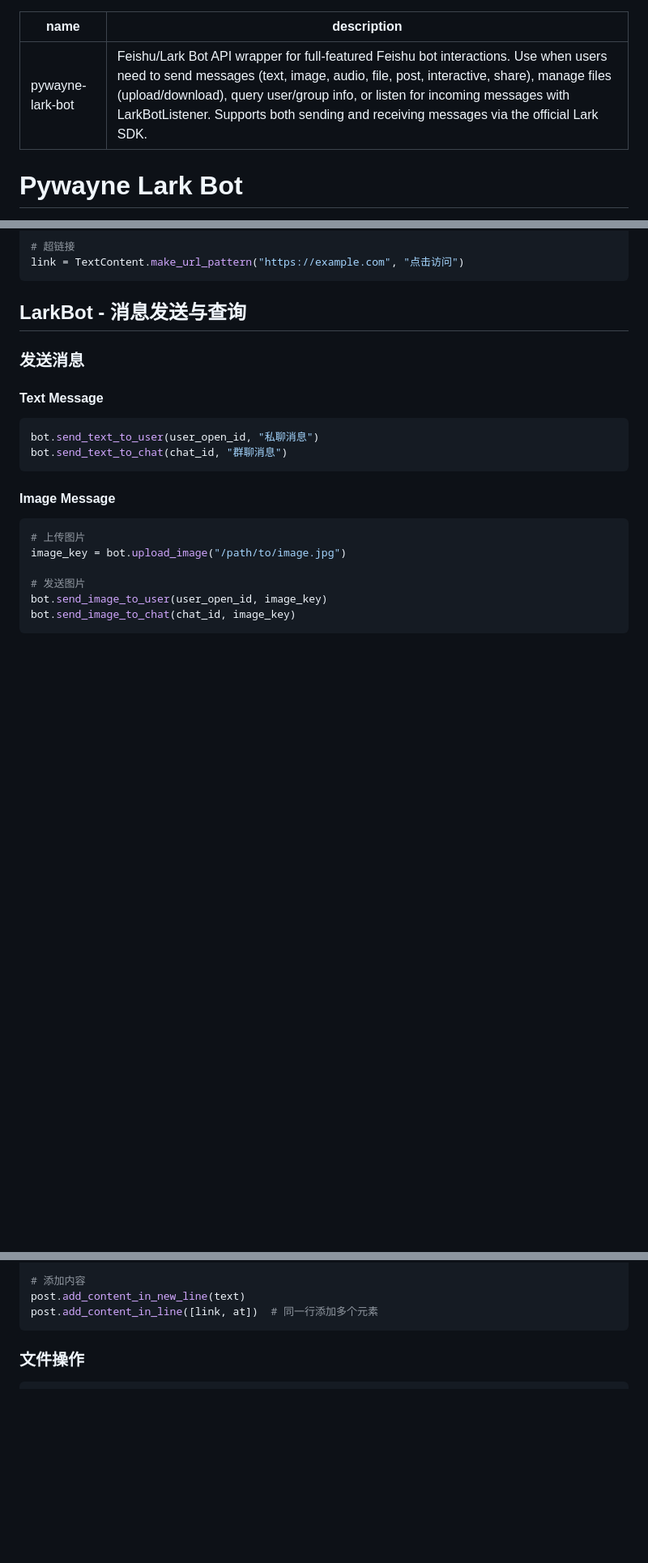
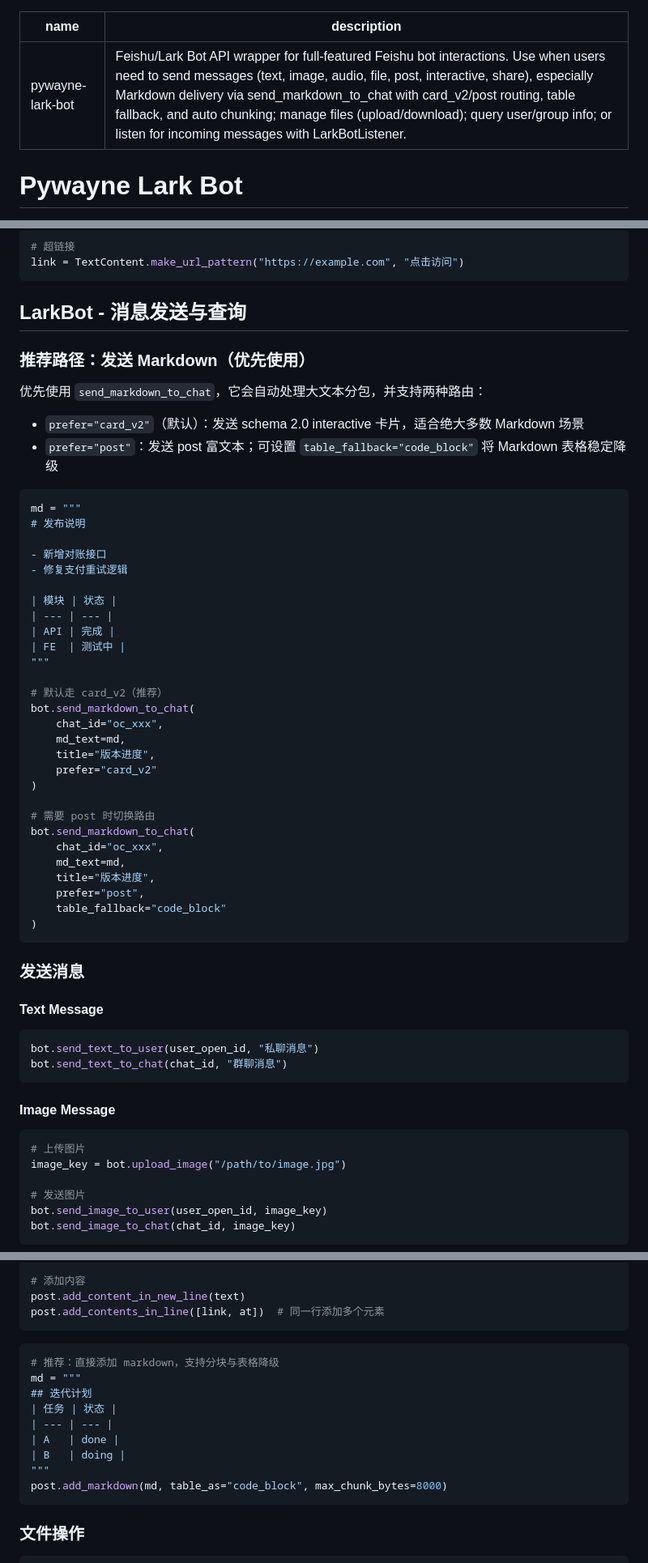
Before and after one commit to wangyendt/wayne-skills, a Markdown page: pywayne/lark-bot/SKILL.md, 3 parts joined by grey strips. Shown at 81% size. Rendered like a GitHub page; blank space fills up the shorter version.

Commit message:
docs(pywayne-lark-bot): improve markdown sending playbook
- emphasize send_markdown_to_chat as the default path for Markdown delivery
- document card_v2/post routing with table_fallback and auto chunking behavior
- add CardContentV2 usage examples and PostContent.add_markdown guidance
- fix PostContent example to use add_contents_in_line for multi-element single-line insertion

````diff
--- a/pywayne/lark-bot/SKILL.md
+++ b/pywayne/lark-bot/SKILL.md
@@ -1,6 +1,6 @@
 ---
 name: pywayne-lark-bot
-description: Feishu/Lark Bot API wrapper for full-featured Feishu bot interactions. Use when users need to send messages (text, image, audio, file, post, interactive, share), manage files (upload/download), query user/group info, or listen for incoming messages with LarkBotListener. Supports both sending and receiving messages via the official Lark SDK.
+description: Feishu/Lark Bot API wrapper for full-featured Feishu bot interactions. Use when users need to send messages (text, image, audio, file, post, interactive, share), especially Markdown delivery via send_markdown_to_chat with card_v2/post routing, table fallback, and auto chunking; manage files (upload/download); query user/group info; or listen for incoming messages with LarkBotListener.
 ---
 
 # Pywayne Lark Bot
@@ -50,6 +50,44 @@ link = TextContent.make_url_pattern("https://example.com", "点击访问")
 ```
 
 ## LarkBot - 消息发送与查询
+
+### 推荐路径：发送 Markdown（优先使用）
+
+优先使用 `send_markdown_to_chat`，它会自动处理大文本分包，并支持两种路由：
+
+- `prefer="card_v2"`（默认）：发送 schema 2.0 interactive 卡片，适合绝大多数 Markdown 场景
+- `prefer="post"`：发送 post 富文本；可设置 `table_fallback="code_block"` 将 Markdown 表格稳定降级
+
+```python
+md = """
+# 发布说明
+
+- 新增对账接口
+- 修复支付重试逻辑
+
+| 模块 | 状态 |
+| --- | --- |
+| API | 完成 |
+| FE  | 测试中 |
+"""
+
+# 默认走 card_v2（推荐）
+bot.send_markdown_to_chat(
+    chat_id="oc_xxx",
+    md_text=md,
+    title="版本进度",
+    prefer="card_v2"
+)
+
+# 需要 post 时切换路由
+bot.send_markdown_to_chat(
+    chat_id="oc_xxx",
+    md_text=md,
+    title="版本进度",
+    prefer="post",
+    table_fallback="code_block"
+)
+```
 
 ### 发送消息
 
@@ -144,7 +196,19 @@ markdown = post.make_markdown_content("**Markdown**")
 
 # 添加内容
 post.add_content_in_new_line(text)
-post.add_content_in_line([link, at])  # 同一行添加多个元素
+post.add_contents_in_line([link, at])  # 同一行添加多个元素
+```
+
+```python
+# 推荐：直接添加 markdown，支持分块与表格降级
+md = """
+## 迭代计划
+| 任务 | 状态 |
+| --- | --- |
+| A   | done |
+| B   | doing |
+"""
+post.add_markdown(md, table_as="code_block", max_chunk_bytes=8000)
 ```
 
 ### 文件操作
````
Also changed, not shown: other parts of pywayne/lark-bot/SKILL.md (+14 -0 lines).
